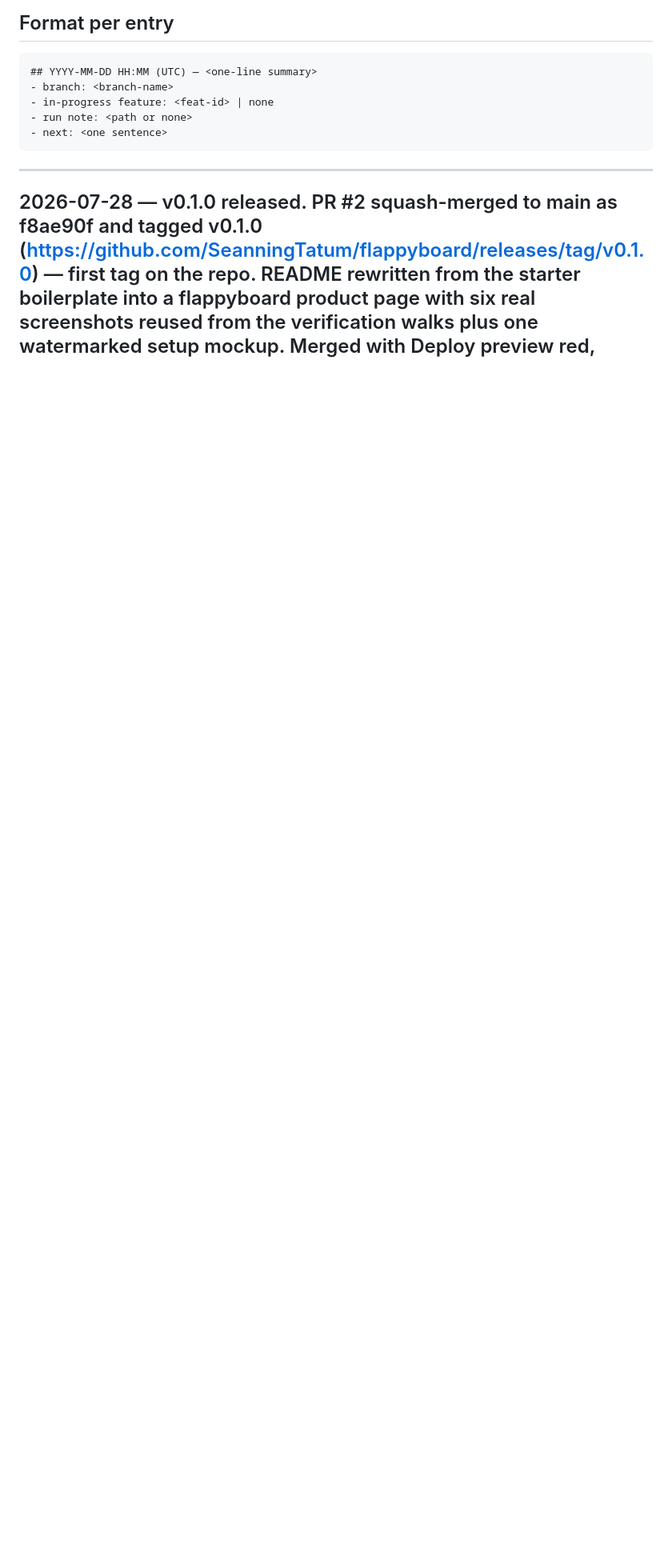
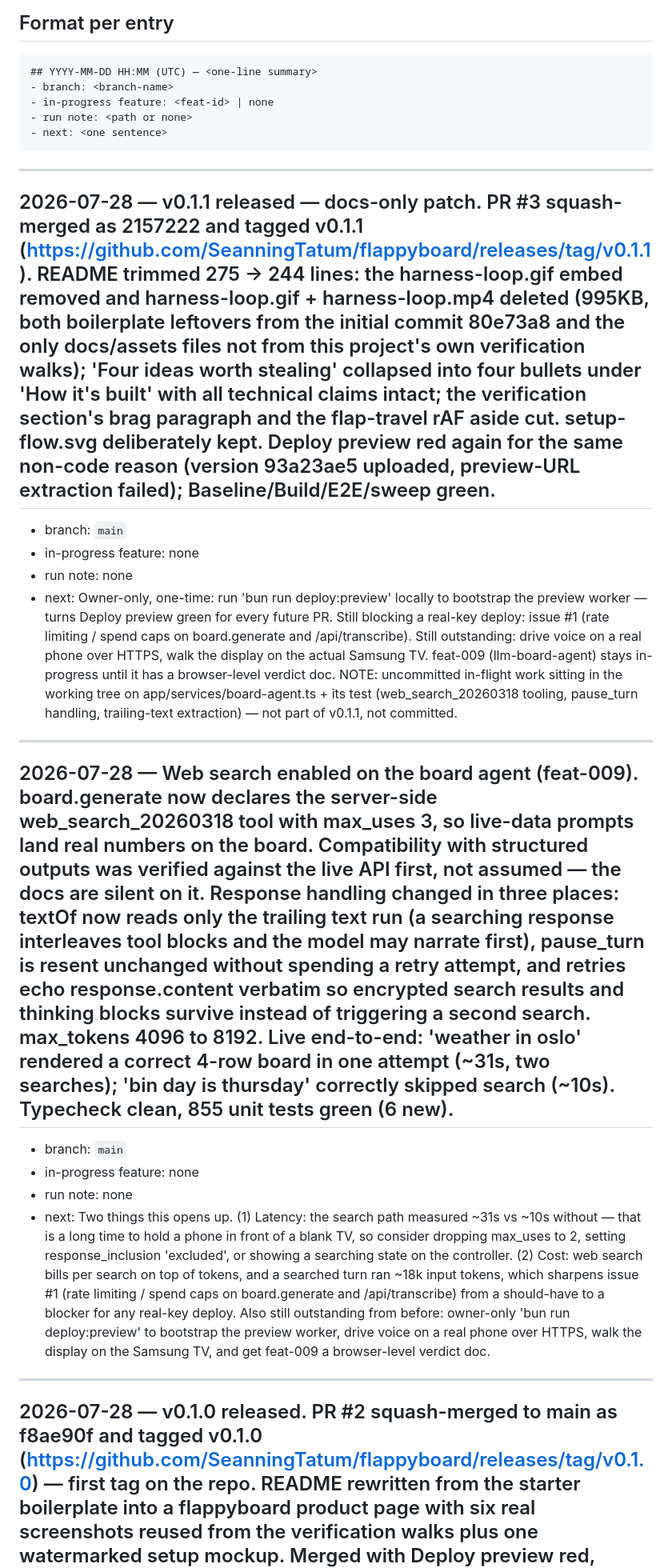
Before and after one commit to SeanningTatum/flappyboard, a Markdown page: .brain/runs/progress.md, the part around the change. Shown at 80% size. Rendered like a GitHub page; blank space fills up the shorter version.

Commit message:
docs(brain): record the v0.1.1 README-trim release
Changelog entry and progress checkpoint for v0.1.1 (2157222) — what was
cut from the README, why setup-flow.svg stayed, and that Deploy preview
was red for the same non-code reason as v0.1.0.

Co-Authored-By: Claude Opus 5 (1M context) <noreply@anthropic.com>

````diff
--- a/.brain/runs/progress.md
+++ b/.brain/runs/progress.md
@@ -18,6 +18,22 @@
 - run note: <path or none>
 - next: <one sentence>
 ```
+
+---
+
+## 2026-07-28 — v0.1.1 released — docs-only patch. PR #3 squash-merged as 2157222 and tagged v0.1.1 (https://github.com/SeanningTatum/flappyboard/releases/tag/v0.1.1). README trimmed 275 -> 244 lines: the harness-loop.gif embed removed and harness-loop.gif + harness-loop.mp4 deleted (995KB, both boilerplate leftovers from the initial commit 80e73a8 and the only docs/assets files not from this project's own verification walks); 'Four ideas worth stealing' collapsed into four bullets under 'How it's built' with all technical claims intact; the verification section's brag paragraph and the flap-travel rAF aside cut. setup-flow.svg deliberately kept. Deploy preview red again for the same non-code reason (version 93a23ae5 uploaded, preview-URL extraction failed); Baseline/Build/E2E/sweep green.
+- branch: `main`
+- in-progress feature: none
+- run note: none
+- next: Owner-only, one-time: run 'bun run deploy:preview' locally to bootstrap the preview worker — turns Deploy preview green for every future PR. Still blocking a real-key deploy: issue #1 (rate limiting / spend caps on board.generate and /api/transcribe). Still outstanding: drive voice on a real phone over HTTPS, walk the display on the actual Samsung TV. feat-009 (llm-board-agent) stays in-progress until it has a browser-level verdict doc. NOTE: uncommitted in-flight work sitting in the working tree on app/services/board-agent.ts + its test (web_search_20260318 tooling, pause_turn handling, trailing-text extraction) — not part of v0.1.1, not committed.
+
+---
+
+## 2026-07-28 — Web search enabled on the board agent (feat-009). board.generate now declares the server-side web_search_20260318 tool with max_uses 3, so live-data prompts land real numbers on the board. Compatibility with structured outputs was verified against the live API first, not assumed — the docs are silent on it. Response handling changed in three places: textOf now reads only the trailing text run (a searching response interleaves tool blocks and the model may narrate first), pause_turn is resent unchanged without spending a retry attempt, and retries echo response.content verbatim so encrypted search results and thinking blocks survive instead of triggering a second search. max_tokens 4096 to 8192. Live end-to-end: 'weather in oslo' rendered a correct 4-row board in one attempt (~31s, two searches); 'bin day is thursday' correctly skipped search (~10s). Typecheck clean, 855 unit tests green (6 new).
+- branch: `main`
+- in-progress feature: none
+- run note: none
+- next: Two things this opens up. (1) Latency: the search path measured ~31s vs ~10s without — that is a long time to hold a phone in front of a blank TV, so consider dropping max_uses to 2, setting response_inclusion 'excluded', or showing a searching state on the controller. (2) Cost: web search bills per search on top of tokens, and a searched turn ran ~18k input tokens, which sharpens issue #1 (rate limiting / spend caps on board.generate and /api/transcribe) from a should-have to a blocker for any real-key deploy. Also still outstanding from before: owner-only 'bun run deploy:preview' to bootstrap the preview worker, drive voice on a real phone over HTTPS, walk the display on the Samsung TV, and get feat-009 a browser-level verdict doc.
 
 ---
 
````
Also changed, not shown: .brain/CHANGELOG.md (+1 -0 lines).
